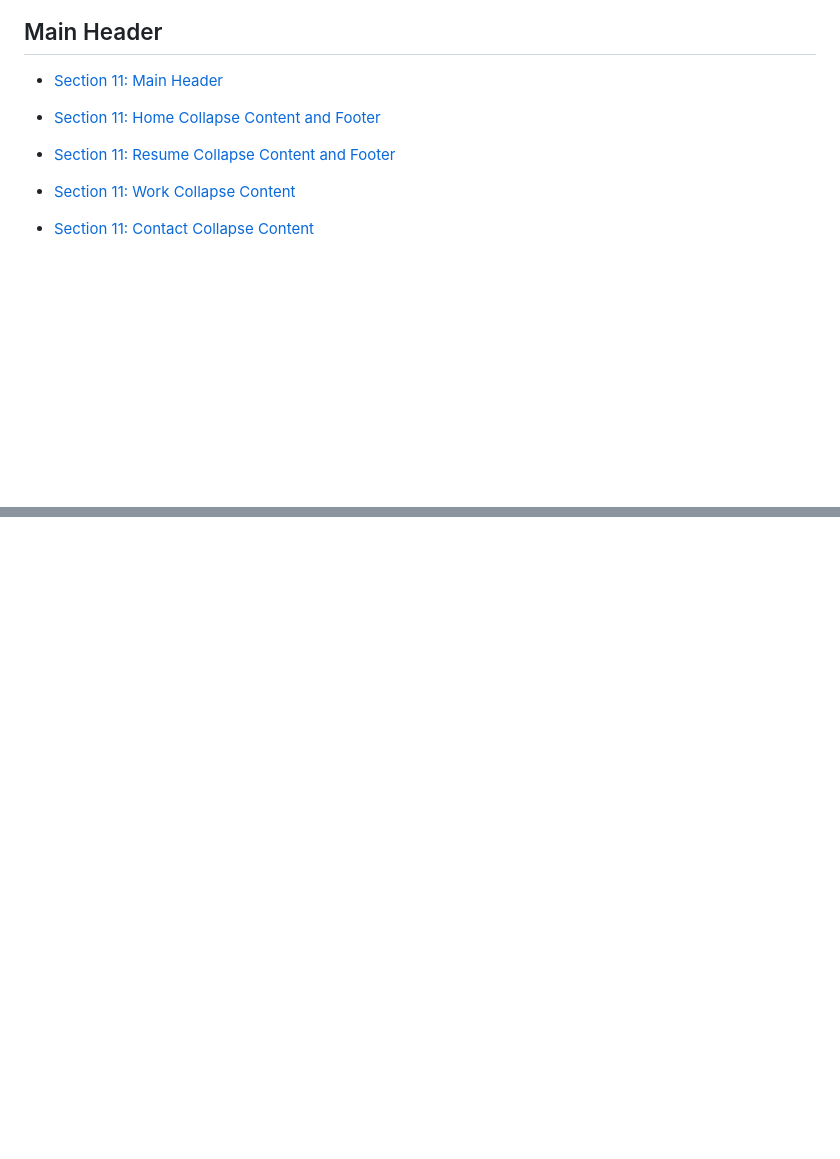
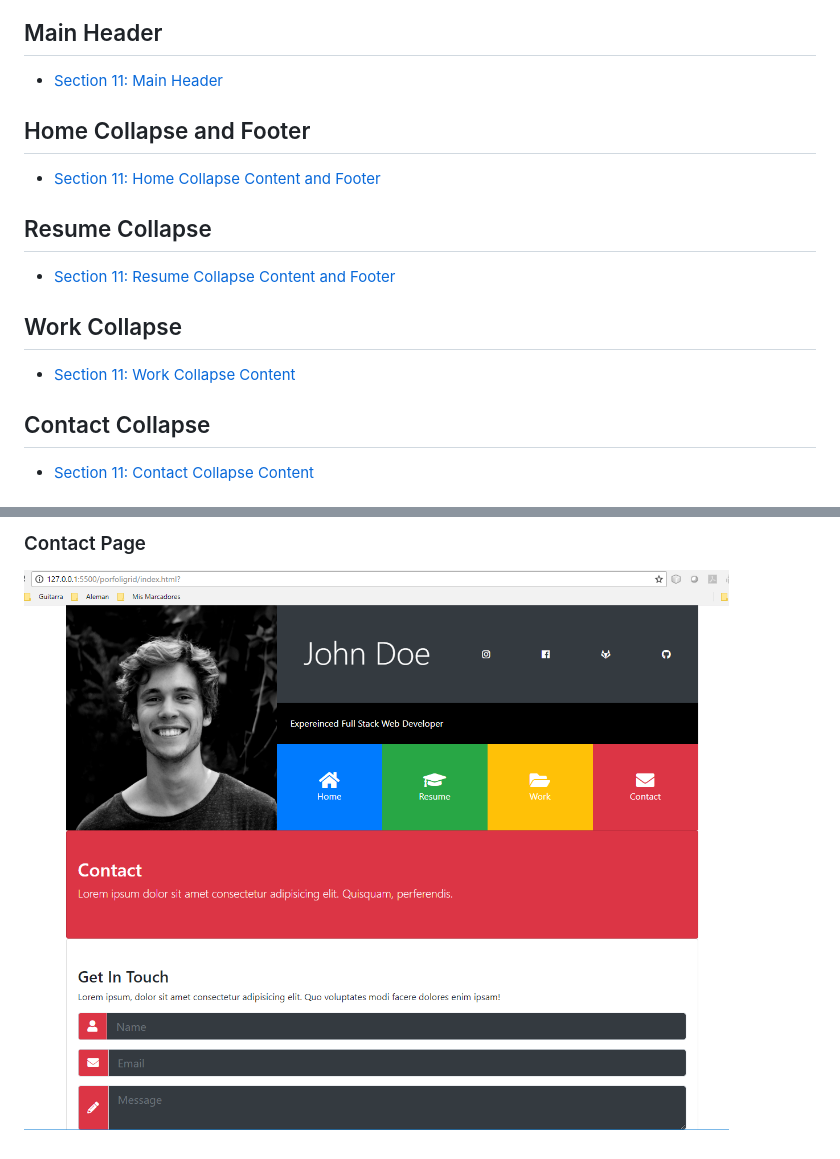
Before and after one commit to gmontoya2483/curso_bootstrap, a Markdown page: porfoligrid.md, 2 parts joined by grey strips. GitHub-like rendering; pictures changed too: documentation/portfoligrid_contact.png (added); blank space fills up the shorter version.

```diff
--- a/porfoligrid.md
+++ b/porfoligrid.md
@@ -10,10 +10,18 @@
 
 - [Section 11: Main Header](https://www.udemy.com/bootstrap-4-from-scratch-with-5-projects/learn/v4/t/lecture/7685854?start=0)
 
+## Home Collapse and Footer
+
 - [Section 11: Home Collapse Content and Footer](https://www.udemy.com/bootstrap-4-from-scratch-with-5-projects/learn/v4/t/lecture/7685860?start=0)
+
+## Resume Collapse
 
 - [Section 11: Resume Collapse Content and Footer](https://www.udemy.com/bootstrap-4-from-scratch-with-5-projects/learn/v4/t/lecture/7685866?start=0)
 
+## Work Collapse
+
 - [Section 11: Work Collapse Content](https://www.udemy.com/bootstrap-4-from-scratch-with-5-projects/learn/v4/t/lecture/7685870?start=0)
 
+## Contact Collapse
+
 - [Section 11: Contact Collapse Content](https://www.udemy.com/bootstrap-4-from-scratch-with-5-projects/learn/v4/t/lecture/7816356?start=0)
@@ -19,0 +43,3 @@
+### Contact Page
+
+![Home](documentation/portfoligrid_contact.png)
```
Also changed, not shown: other parts of porfoligrid.md (+15 -0 lines), documentation/portfoligrid_home.png (added), documentation/portfoligrid_resume.png (added), documentation/portfoligrid_work.png (added).
